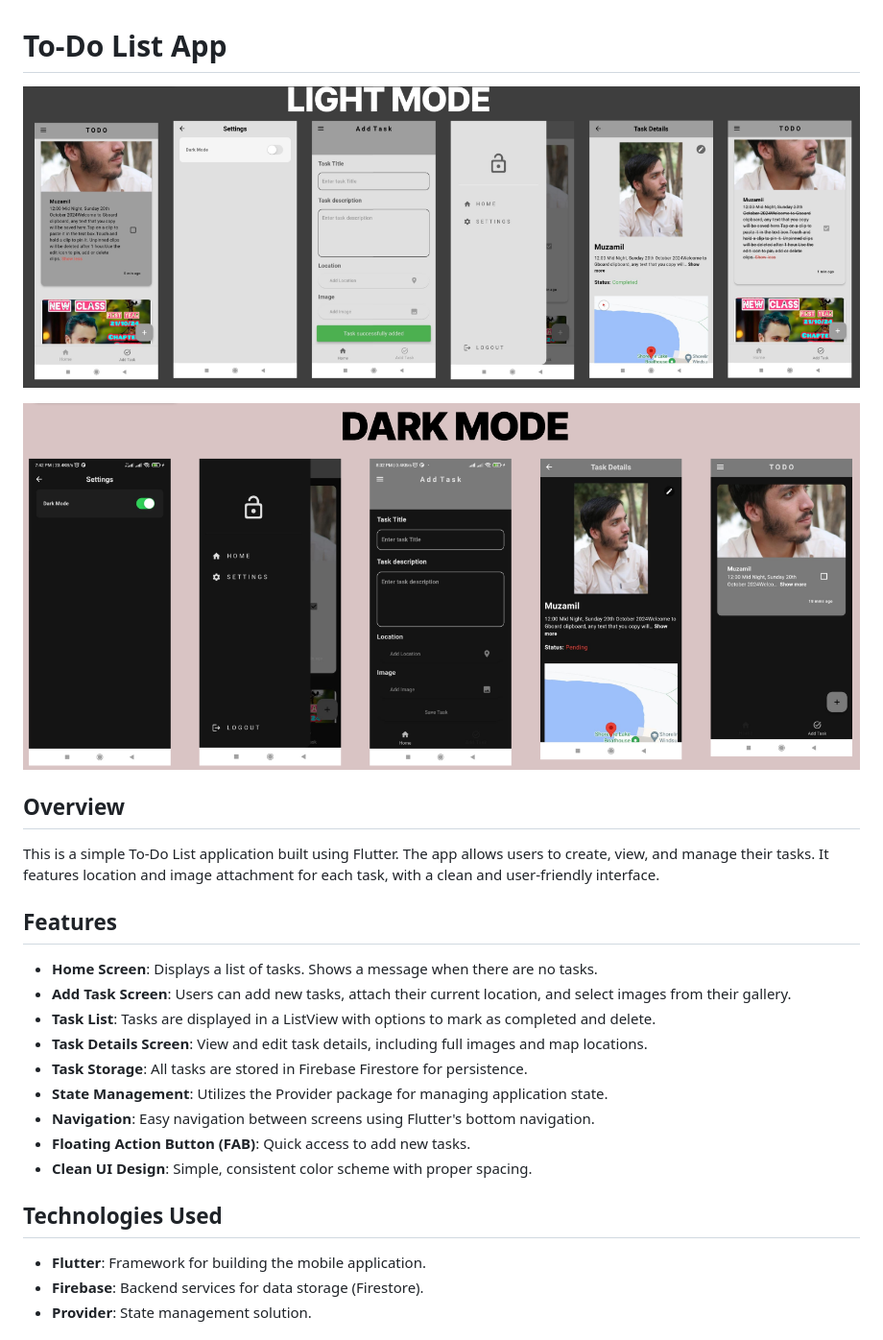
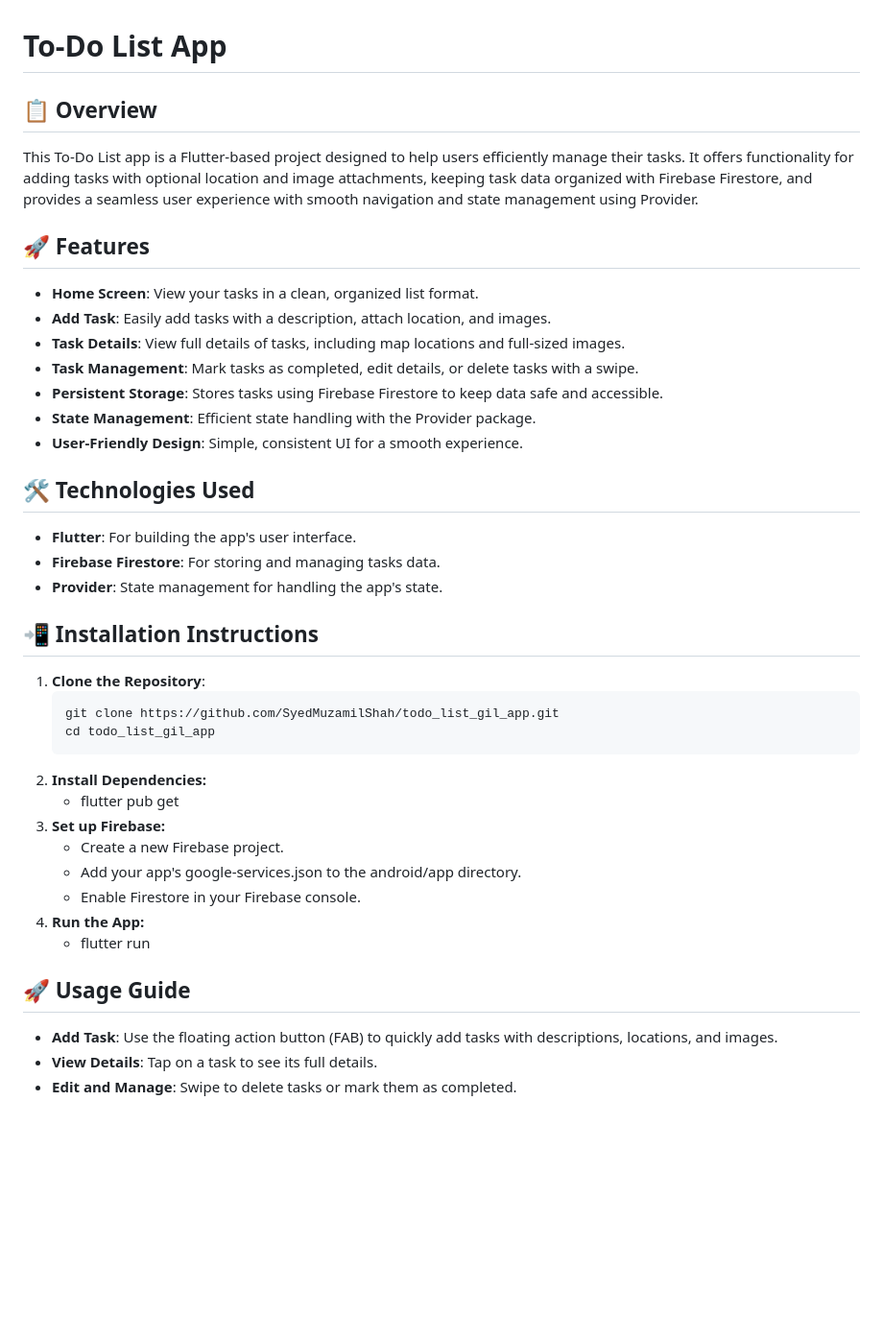
Before and after one commit to SyedMuzamilShah/todo_list_gil_app, a Markdown page: README.md, the part around one of its changes. Shown at 96% size. Drawn GitHub-style; blank space fills up the shorter version.

Commit message:
doc add in read me

````diff
--- a/README.md
+++ b/README.md
@@ -1,25 +1,38 @@
 # To-Do List App
 
-![alt text](image-1.png)
+## 📋 Overview
+This To-Do List app is a Flutter-based project designed to help users efficiently manage their tasks. It offers functionality for adding tasks with optional location and image attachments, keeping task data organized with Firebase Firestore, and provides a seamless user experience with smooth navigation and state management using Provider.
 
-![alt text](image-2.png)
+## 🚀 Features
+- **Home Screen**: View your tasks in a clean, organized list format.
+- **Add Task**: Easily add tasks with a description, attach location, and images.
+- **Task Details**: View full details of tasks, including map locations and full-sized images.
+- **Task Management**: Mark tasks as completed, edit details, or delete tasks with a swipe.
+- **Persistent Storage**: Stores tasks using Firebase Firestore to keep data safe and accessible.
+- **State Management**: Efficient state handling with the Provider package.
+- **User-Friendly Design**: Simple, consistent UI for a smooth experience.
 
-## Overview
-This is a simple To-Do List application built using Flutter. The app allows users to create, view, and manage their tasks. It features location and image attachment for each task, with a clean and user-friendly interface.
+## 🛠️ Technologies Used
+- **Flutter**: For building the app's user interface.
+- **Firebase Firestore**: For storing and managing tasks data.
+- **Provider**: State management for handling the app's state.
 
-## Features
-- **Home Screen**: Displays a list of tasks. Shows a message when there are no tasks.
-- **Add Task Screen**: Users can add new tasks, attach their current location, and select images from their gallery.
-- **Task List**: Tasks are displayed in a ListView with options to mark as completed and delete.
-- **Task Details Screen**: View and edit task details, including full images and map locations.
-- **Task Storage**: All tasks are stored in Firebase Firestore for persistence.
-- **State Management**: Utilizes the Provider package for managing application state.
-- **Navigation**: Easy navigation between screens using Flutter's bottom navigation.
-- **Floating Action Button (FAB)**: Quick access to add new tasks.
-- **Clean UI Design**: Simple, consistent color scheme with proper spacing.
+## 📲 Installation Instructions
+1. **Clone the Repository**:
+   ```bash
+   git clone https://github.com/SyedMuzamilShah/todo_list_gil_app.git
+   cd todo_list_gil_app
+2. **Install Dependencies:**
+    - flutter pub get
+3. **Set up Firebase:**
+    - Create a new Firebase project.
+    - Add your app's google-services.json to the android/app directory.
+    - Enable Firestore in your Firebase console.
+4. **Run the App:**
+    - flutter run
 
-## Technologies Used
-- **Flutter**: Framework for building the mobile application.
-- **Firebase**: Backend services for data storage (Firestore).
-- **Provider**: State management solution.
+## 🚀 Usage Guide
+- **Add Task**: Use the floating action button (FAB) to quickly add tasks with descriptions, locations, and images.
+- **View Details**: Tap on a task to see its full details.
+- **Edit and Manage**: Swipe to delete tasks or mark them as completed.
 
````
Also changed, not shown: other parts of README.md (+14 -12 lines), Screenshot 2024-10-19 210218.png (added), Screenshot 2024-10-19 210400.png (added), 2 other files.
